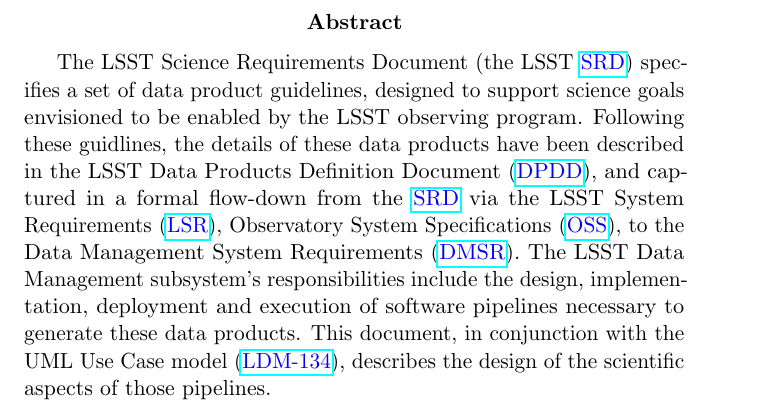
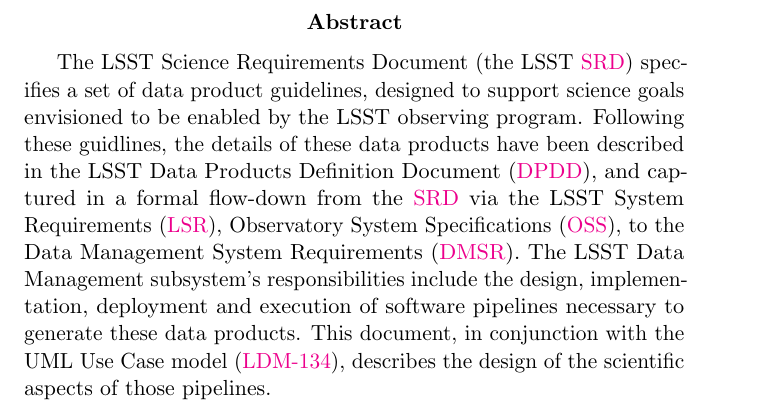
Before and after one commit to lsst/LDM-151, a LaTeX paper (DM_Applications_Design.tex): part of page 2 of 162, cut so that both start at the same text. Compiled offline with pdfLaTeX.

Commit message:
Make hyperlinks visible.

```diff
--- a/DM_Applications_Design.tex
+++ b/DM_Applications_Design.tex
@@ -9,7 +9,7 @@
 \usepackage{graphicx}
 \usepackage{tabularx}
 \usepackage{longtable}
-\usepackage[]{hyperref}
+\usepackage[linkcolor=blue,colorlinks=true]{hyperref}
 \usepackage{comment}
 \usepackage{xspace}
 \usepackage[usenames]{xcolor}
```
